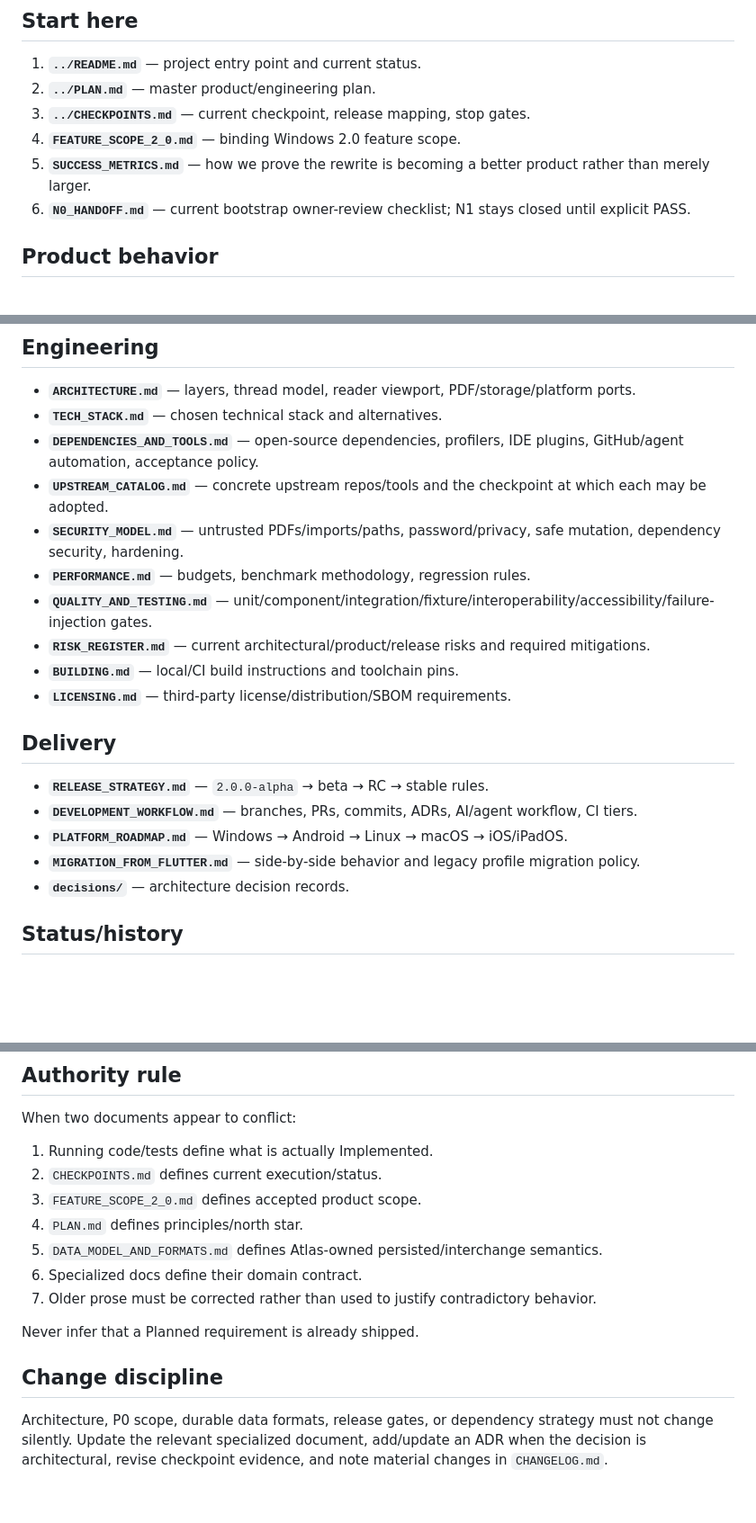
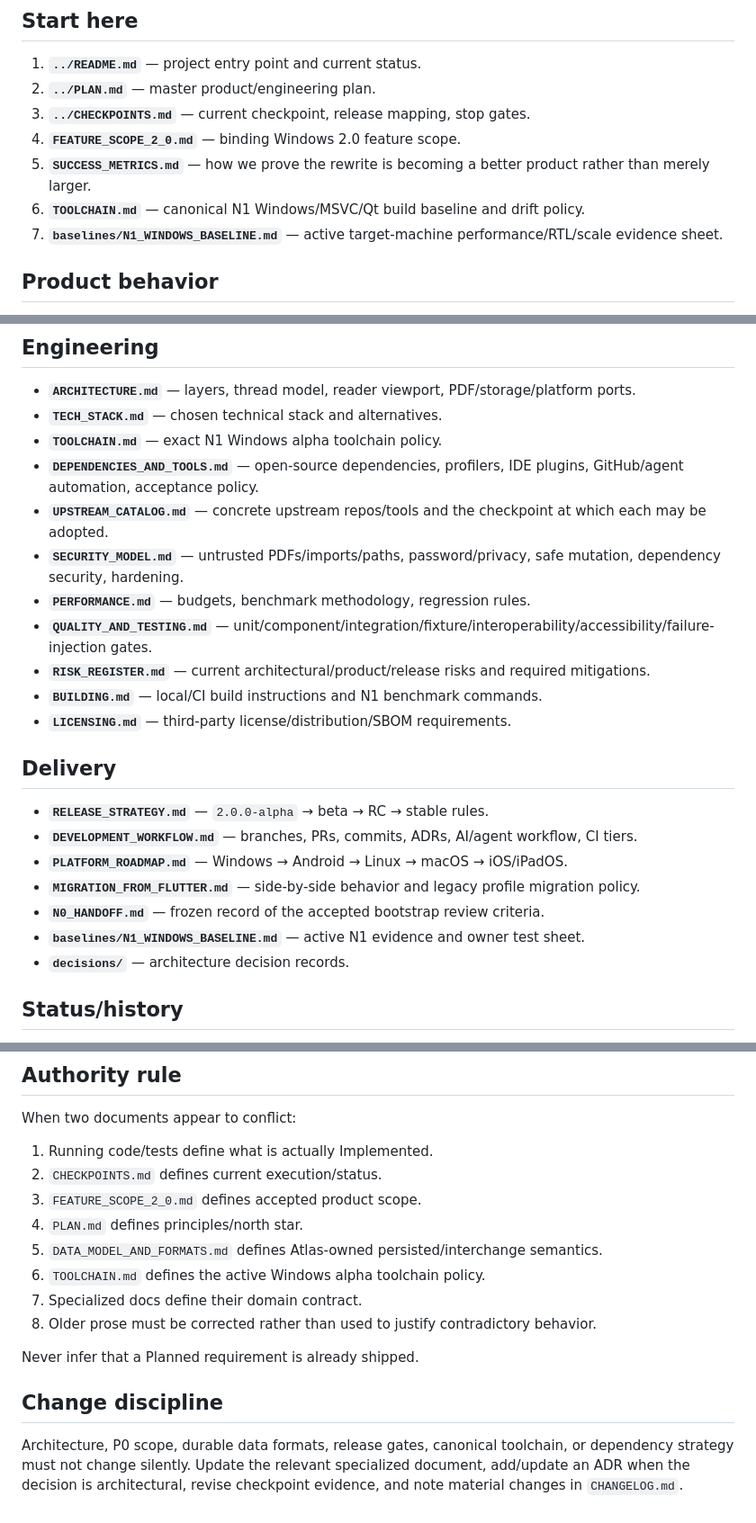
Before and after one commit to AbubakarYasir/Atlas-Reader, a Markdown page: docs/README.md, 3 parts joined by grey strips. Shown at 90% size. Rendered like a GitHub page; blank space fills up the shorter version.

Commit message:
n1: update documentation index for active checkpoint

```diff
--- a/docs/README.md
+++ b/docs/README.md
@@ -9,7 +9,8 @@ Use this page to find the authoritative document instead of duplicating requirem
 3. **`../CHECKPOINTS.md`** — current checkpoint, release mapping, stop gates.
 4. **`FEATURE_SCOPE_2_0.md`** — binding Windows 2.0 feature scope.
 5. **`SUCCESS_METRICS.md`** — how we prove the rewrite is becoming a better product rather than merely larger.
-6. **`N0_HANDOFF.md`** — current bootstrap owner-review checklist; N1 stays closed until explicit PASS.
+6. **`TOOLCHAIN.md`** — canonical N1 Windows/MSVC/Qt build baseline and drift policy.
+7. **`baselines/N1_WINDOWS_BASELINE.md`** — active target-machine performance/RTL/scale evidence sheet.
 
 ## Product behavior
 
@@ -22,13 +23,14 @@ Use this page to find the authoritative document instead of duplicating requirem
 
 - **`ARCHITECTURE.md`** — layers, thread model, reader viewport, PDF/storage/platform ports.
 - **`TECH_STACK.md`** — chosen technical stack and alternatives.
+- **`TOOLCHAIN.md`** — exact N1 Windows alpha toolchain policy.
 - **`DEPENDENCIES_AND_TOOLS.md`** — open-source dependencies, profilers, IDE plugins, GitHub/agent automation, acceptance policy.
 - **`UPSTREAM_CATALOG.md`** — concrete upstream repos/tools and the checkpoint at which each may be adopted.
 - **`SECURITY_MODEL.md`** — untrusted PDFs/imports/paths, password/privacy, safe mutation, dependency security, hardening.
 - **`PERFORMANCE.md`** — budgets, benchmark methodology, regression rules.
 - **`QUALITY_AND_TESTING.md`** — unit/component/integration/fixture/interoperability/accessibility/failure-injection gates.
 - **`RISK_REGISTER.md`** — current architectural/product/release risks and required mitigations.
-- **`BUILDING.md`** — local/CI build instructions and toolchain pins.
+- **`BUILDING.md`** — local/CI build instructions and N1 benchmark commands.
 - **`LICENSING.md`** — third-party license/distribution/SBOM requirements.
 
 ## Delivery
@@ -37,6 +39,8 @@ Use this page to find the authoritative document instead of duplicating requirem
 - **`DEVELOPMENT_WORKFLOW.md`** — branches, PRs, commits, ADRs, AI/agent workflow, CI tiers.
 - **`PLATFORM_ROADMAP.md`** — Windows → Android → Linux → macOS → iOS/iPadOS.
 - **`MIGRATION_FROM_FLUTTER.md`** — side-by-side behavior and legacy profile migration policy.
+- **`N0_HANDOFF.md`** — frozen record of the accepted bootstrap review criteria.
+- **`baselines/N1_WINDOWS_BASELINE.md`** — active N1 evidence and owner test sheet.
 - **`decisions/`** — architecture decision records.
 
 ## Status/history
@@ -55,11 +59,12 @@ When two documents appear to conflict:
 3. `FEATURE_SCOPE_2_0.md` defines accepted product scope.
 4. `PLAN.md` defines principles/north star.
 5. `DATA_MODEL_AND_FORMATS.md` defines Atlas-owned persisted/interchange semantics.
-6. Specialized docs define their domain contract.
-7. Older prose must be corrected rather than used to justify contradictory behavior.
+6. `TOOLCHAIN.md` defines the active Windows alpha toolchain policy.
+7. Specialized docs define their domain contract.
+8. Older prose must be corrected rather than used to justify contradictory behavior.
 
 Never infer that a Planned requirement is already shipped.
 
 ## Change discipline
 
-Architecture, P0 scope, durable data formats, release gates, or dependency strategy must not change silently. Update the relevant specialized document, add/update an ADR when the decision is architectural, revise checkpoint evidence, and note material changes in `CHANGELOG.md`.
+Architecture, P0 scope, durable data formats, release gates, canonical toolchain, or dependency strategy must not change silently. Update the relevant specialized document, add/update an ADR when the decision is architectural, revise checkpoint evidence, and note material changes in `CHANGELOG.md`.
```
